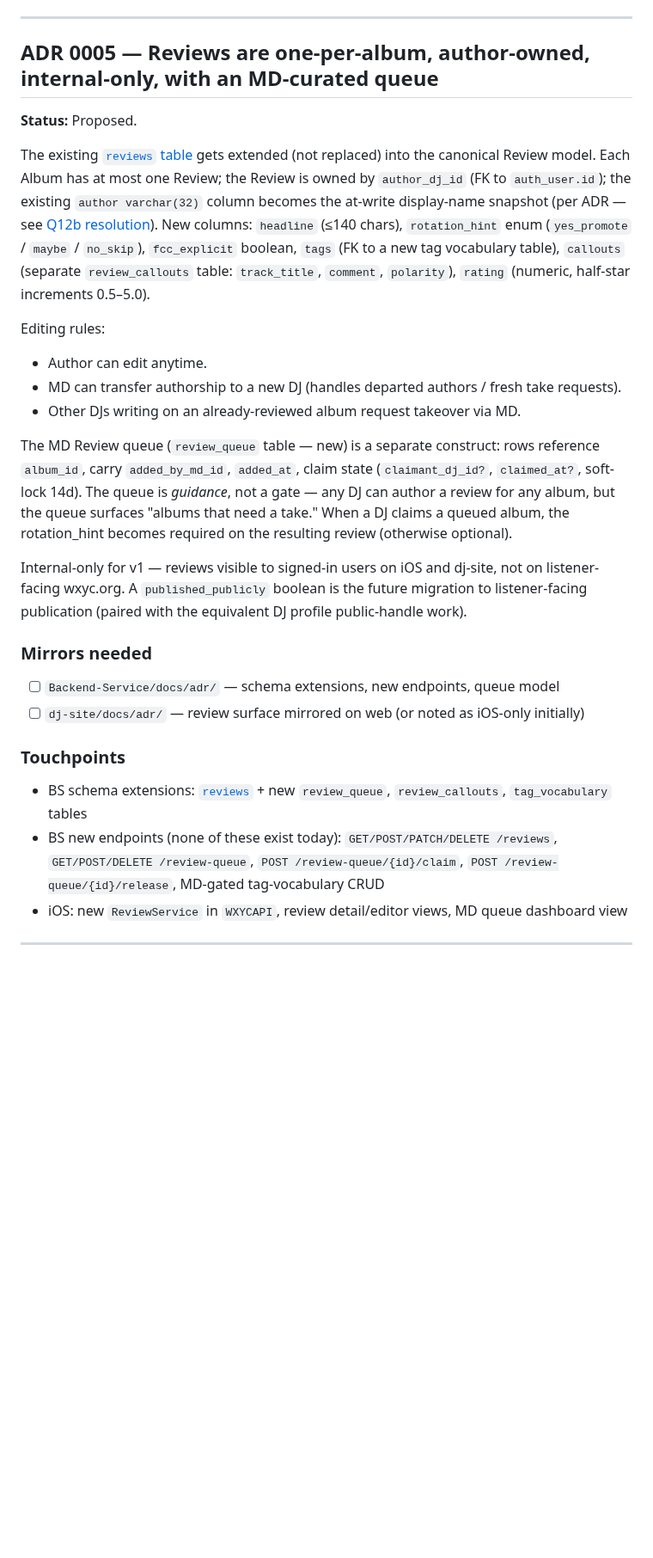
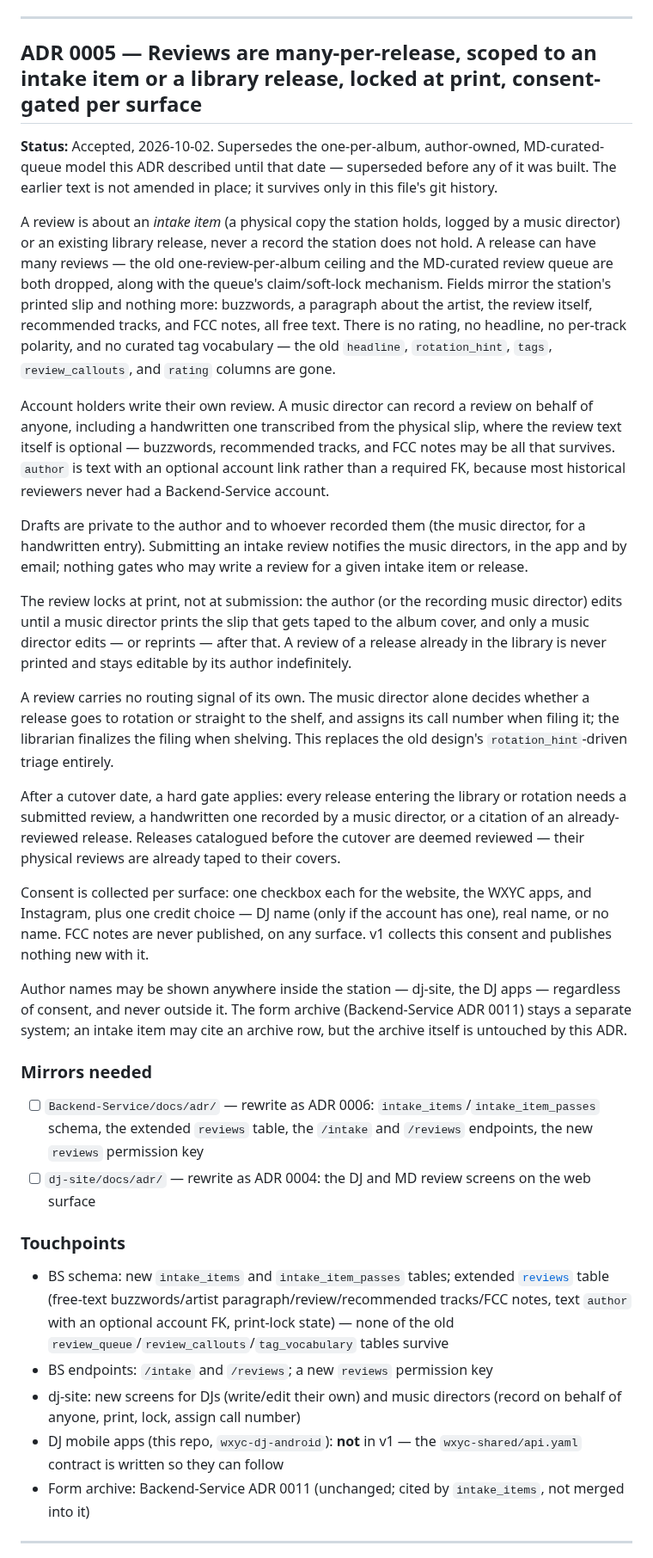
Before and after one commit to WXYC/wxyc-dj-ios, a Markdown page: docs/cross-repo-adrs.md, the part around the change. Shown at 86% size. Drawn GitHub-style; blank space fills up the shorter version.

Commit message:
docs(reviews): rewrite ADR 0005 for the in-app review workflow
The station decided a different review model on 2026-10-02, and ADR 0005 was still Proposed with nothing built against it, so it is rewritten in place rather than amended: same number, new title and body, Status Accepted. A review now attaches to an intake item or an existing library release, never a record the station doesn't hold, and a release can carry many reviews -- the old one-per-album ceiling, the MD-curated review queue with its claim/soft-lock, and the rating/headline/per-track-polarity/tag-vocabulary fields are gone. Fields now mirror the station's printed slip: buzzwords, an artist paragraph, the review, recommended tracks, FCC notes, all free text.

The new body also records authorship (account holders write their own; an MD can record one on anyone's behalf, including a handwritten one with optional text), the print-lock editing rule, the hard review-required gate at library/rotation entry after a cutover date, per-surface publication consent, and the inside-the-station-only name visibility rule. The Mirrors needed checklist names the two pending rewrites by ADR number -- Backend-Service ADR 0006, dj-site ADR 0004 -- rather than leaving them unticked with no destination.

No other ADR in this file changes.

```diff
--- a/docs/cross-repo-adrs.md
+++ b/docs/cross-repo-adrs.md
@@ -131,31 +131,38 @@ iOS gates the UI based on the JWT `role` claim (already read by [`JWTPayload`](.
 
 ---
 
-## ADR 0005 — Reviews are one-per-album, author-owned, internal-only, with an MD-curated queue
+## ADR 0005 — Reviews are many-per-release, scoped to an intake item or a library release, locked at print, consent-gated per surface
 
-**Status:** Proposed.
+**Status:** Accepted, 2026-10-02. Supersedes the one-per-album, author-owned, MD-curated-queue model this ADR described until that date — superseded before any of it was built. The earlier text is not amended in place; it survives only in this file's git history.
 
-The existing [`reviews` table](https://github.com/WXYC/Backend-Service/blob/main/shared/database/src/schema.ts) gets extended (not replaced) into the canonical Review model. Each Album has at most one Review; the Review is owned by `author_dj_id` (FK to `auth_user.id`); the existing `author varchar(32)` column becomes the at-write display-name snapshot (per ADR — see [Q12b resolution](../CONTEXT.md)). New columns: `headline` (≤140 chars), `rotation_hint` enum (`yes_promote` / `maybe` / `no_skip`), `fcc_explicit` boolean, `tags` (FK to a new tag vocabulary table), `callouts` (separate `review_callouts` table: `track_title`, `comment`, `polarity`), `rating` (numeric, half-star increments 0.5–5.0).
+A review is about an *intake item* (a physical copy the station holds, logged by a music director) or an existing library release, never a record the station does not hold. A release can have many reviews — the old one-review-per-album ceiling and the MD-curated review queue are both dropped, along with the queue's claim/soft-lock mechanism. Fields mirror the station's printed slip and nothing more: buzzwords, a paragraph about the artist, the review itself, recommended tracks, and FCC notes, all free text. There is no rating, no headline, no per-track polarity, and no curated tag vocabulary — the old `headline`, `rotation_hint`, `tags`, `review_callouts`, and `rating` columns are gone.
 
-Editing rules:
-- Author can edit anytime.
-- MD can transfer authorship to a new DJ (handles departed authors / fresh take requests).
-- Other DJs writing on an already-reviewed album request takeover via MD.
+Account holders write their own review. A music director can record a review on behalf of anyone, including a handwritten one transcribed from the physical slip, where the review text itself is optional — buzzwords, recommended tracks, and FCC notes may be all that survives. `author` is text with an optional account link rather than a required FK, because most historical reviewers never had a Backend-Service account.
 
-The MD Review queue (`review_queue` table — new) is a separate construct: rows reference `album_id`, carry `added_by_md_id`, `added_at`, claim state (`claimant_dj_id?`, `claimed_at?`, soft-lock 14d). The queue is *guidance*, not a gate — any DJ can author a review for any album, but the queue surfaces "albums that need a take." When a DJ claims a queued album, the rotation_hint becomes required on the resulting review (otherwise optional).
+Drafts are private to the author and to whoever recorded them (the music director, for a handwritten entry). Submitting an intake review notifies the music directors, in the app and by email; nothing gates who may write a review for a given intake item or release.
 
-Internal-only for v1 — reviews visible to signed-in users on iOS and dj-site, not on listener-facing wxyc.org. A `published_publicly` boolean is the future migration to listener-facing publication (paired with the equivalent DJ profile public-handle work).
+The review locks at print, not at submission: the author (or the recording music director) edits until a music director prints the slip that gets taped to the album cover, and only a music director edits — or reprints — after that. A review of a release already in the library is never printed and stays editable by its author indefinitely.
+
+A review carries no routing signal of its own. The music director alone decides whether a release goes to rotation or straight to the shelf, and assigns its call number when filing it; the librarian finalizes the filing when shelving. This replaces the old design's `rotation_hint`-driven triage entirely.
+
+After a cutover date, a hard gate applies: every release entering the library or rotation needs a submitted review, a handwritten one recorded by a music director, or a citation of an already-reviewed release. Releases catalogued before the cutover are deemed reviewed — their physical reviews are already taped to their covers.
+
+Consent is collected per surface: one checkbox each for the website, the WXYC apps, and Instagram, plus one credit choice — DJ name (only if the account has one), real name, or no name. FCC notes are never published, on any surface. v1 collects this consent and publishes nothing new with it.
+
+Author names may be shown anywhere inside the station — dj-site, the DJ apps — regardless of consent, and never outside it. The form archive (Backend-Service ADR 0011) stays a separate system; an intake item may cite an archive row, but the archive itself is untouched by this ADR.
 
 ### Mirrors needed
 
-- [ ] `Backend-Service/docs/adr/` — schema extensions, new endpoints, queue model
-- [ ] `dj-site/docs/adr/` — review surface mirrored on web (or noted as iOS-only initially)
+- [ ] `Backend-Service/docs/adr/` — rewrite as ADR 0006: `intake_items`/`intake_item_passes` schema, the extended `reviews` table, the `/intake` and `/reviews` endpoints, the new `reviews` permission key
+- [ ] `dj-site/docs/adr/` — rewrite as ADR 0004: the DJ and MD review screens on the web surface
 
 ### Touchpoints
 
-- BS schema extensions: [`reviews`](https://github.com/WXYC/Backend-Service/blob/main/shared/database/src/schema.ts) + new `review_queue`, `review_callouts`, `tag_vocabulary` tables
-- BS new endpoints (none of these exist today): `GET/POST/PATCH/DELETE /reviews`, `GET/POST/DELETE /review-queue`, `POST /review-queue/{id}/claim`, `POST /review-queue/{id}/release`, MD-gated tag-vocabulary CRUD
-- iOS: new `ReviewService` in `WXYCAPI`, review detail/editor views, MD queue dashboard view
+- BS schema: new `intake_items` and `intake_item_passes` tables; extended [`reviews`](https://github.com/WXYC/Backend-Service/blob/main/shared/database/src/schema.ts) table (free-text buzzwords/artist paragraph/review/recommended tracks/FCC notes, text `author` with an optional account FK, print-lock state) — none of the old `review_queue`/`review_callouts`/`tag_vocabulary` tables survive
+- BS endpoints: `/intake` and `/reviews`; a new `reviews` permission key
+- dj-site: new screens for DJs (write/edit their own) and music directors (record on behalf of anyone, print, lock, assign call number)
+- DJ mobile apps (this repo, `wxyc-dj-android`): **not** in v1 — the `wxyc-shared/api.yaml` contract is written so they can follow
+- Form archive: Backend-Service ADR 0011 (unchanged; cited by `intake_items`, not merged into it)
 
 ---
 
```
